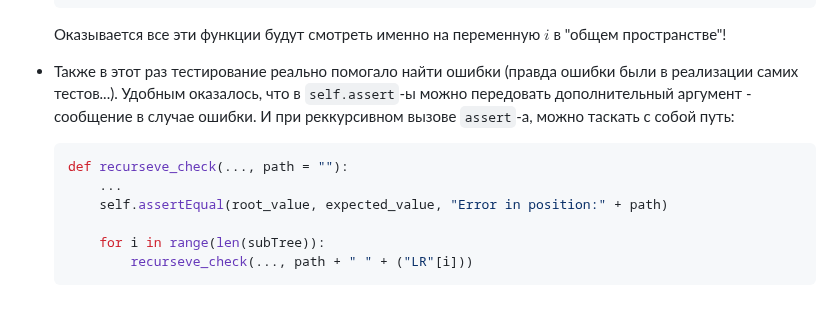
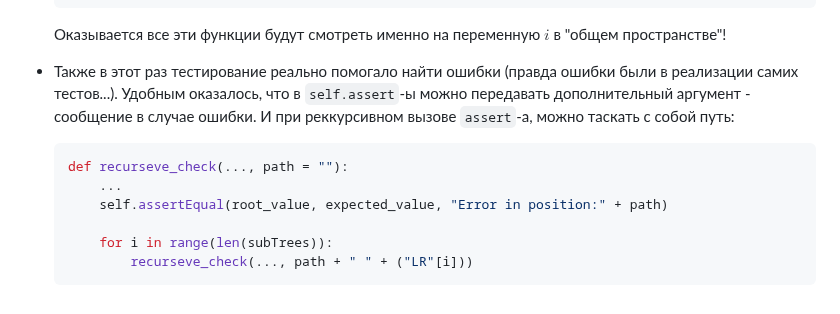
Before and after one commit to rfldxx/HomeWorks, a Markdown page: python/README.md, the part around the change. GitHub-like rendering; folded sections open.

````diff
--- a/python/README.md
+++ b/python/README.md
@@ -161,12 +161,12 @@ def gen_bin_tree(h, r, f, g):
     </details>
 
 
-- Также в этот раз тестирование реально помогало найти ошибки (правда ошибки были в реализации самих тестов...). Удобным оказалось, что в `self.assert`-ы можно передовать дополнительный аргумент - сообщение в случае ошибки. И при реккурсивном вызове `assert`-а, можно таскать с собой путь:
+- Также в этот раз тестирование реально помогало найти ошибки (правда ошибки были в реализации самих тестов...). Удобным оказалось, что в `self.assert`-ы можно передавать дополнительный аргумент - сообщение в случае ошибки. И при реккурсивном вызове `assert`-а, можно таскать с собой путь:
     ```py
     def recurseve_check(..., path = ""):
         ...
         self.assertEqual(root_value, expected_value, "Error in position:" + path)
 
-        for i in range(len(subTree)):
+        for i in range(len(subTrees)):
             recurseve_check(..., path + " " + ("LR"[i]))
     ```
````
